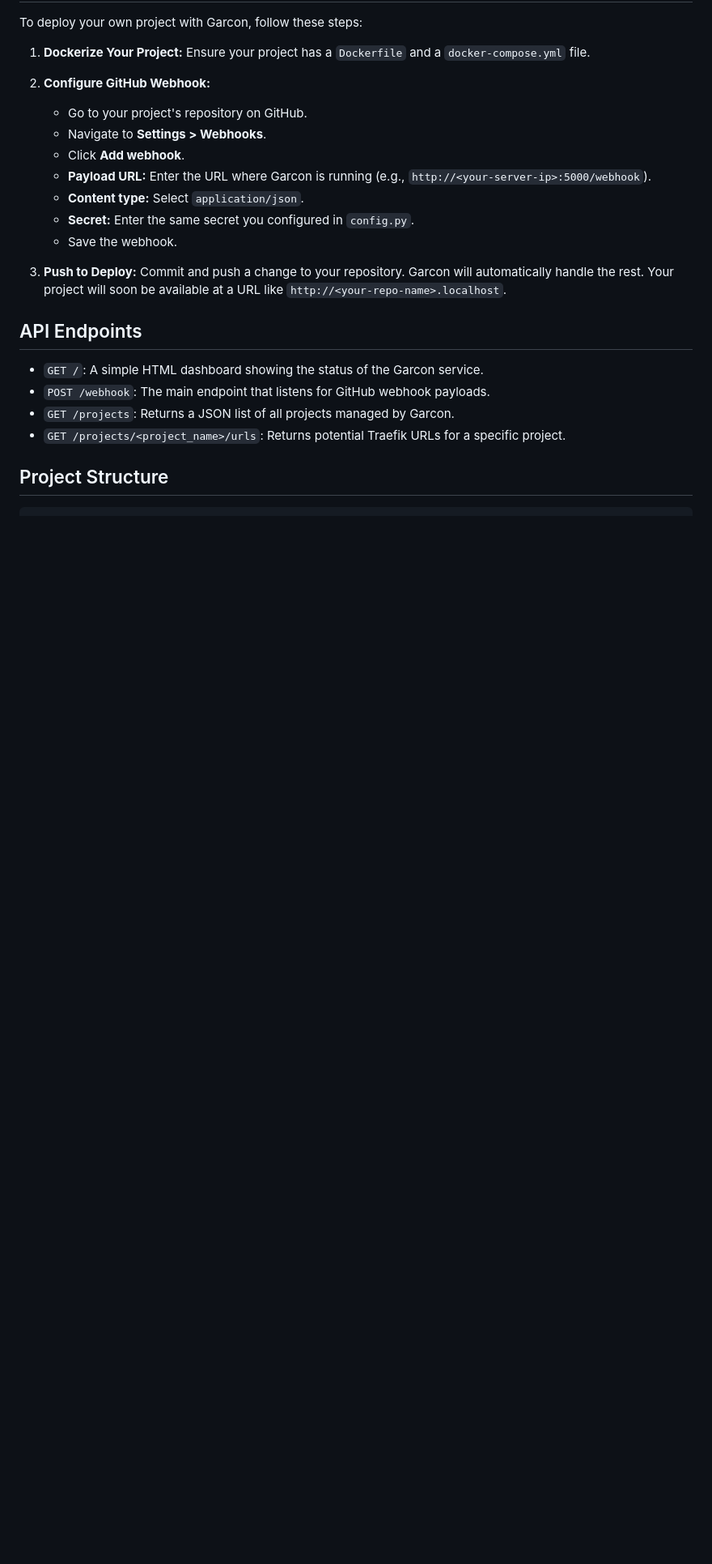
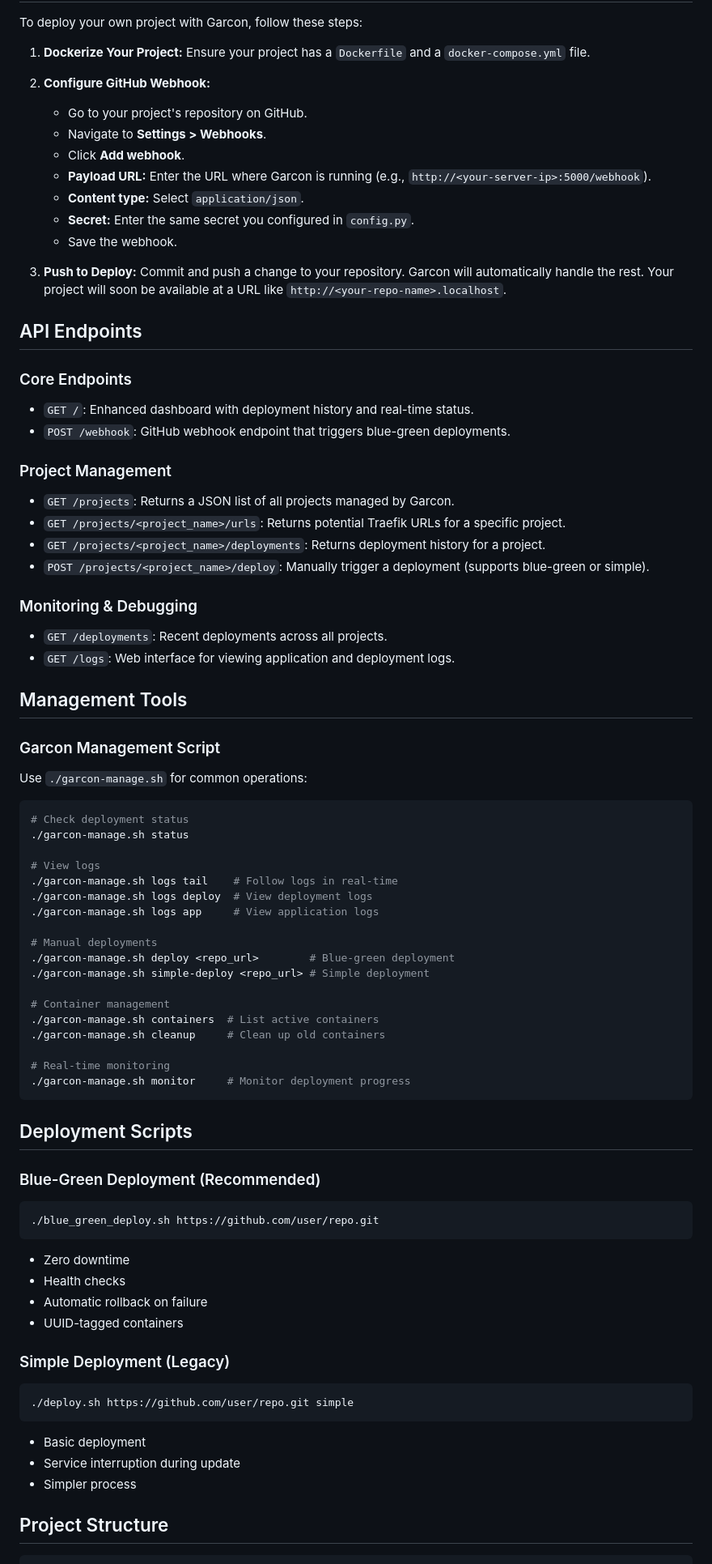
Before and after one commit to farhangbakhshi/garcon, a Markdown page: README.md, the part around one of its changes. Shown at 81% size. Rendered like a GitHub page; blank space fills up the shorter version.

Commit message:
Update README.md to enhance deployment features and API endpoints

````diff
--- a/README.md
+++ b/README.md
@@ -75,10 +81,64 @@ To deploy your own project with Garcon, follow these steps:
 
 ## API Endpoints
 
-- `GET /`: A simple HTML dashboard showing the status of the Garcon service.
-- `POST /webhook`: The main endpoint that listens for GitHub webhook payloads.
+### Core Endpoints
+- `GET /`: Enhanced dashboard with deployment history and real-time status.
+- `POST /webhook`: GitHub webhook endpoint that triggers blue-green deployments.
+
+### Project Management
 - `GET /projects`: Returns a JSON list of all projects managed by Garcon.
 - `GET /projects/<project_name>/urls`: Returns potential Traefik URLs for a specific project.
+- `GET /projects/<project_name>/deployments`: Returns deployment history for a project.
+- `POST /projects/<project_name>/deploy`: Manually trigger a deployment (supports blue-green or simple).
+
+### Monitoring & Debugging
+- `GET /deployments`: Recent deployments across all projects.
+- `GET /logs`: Web interface for viewing application and deployment logs.
+
+## Management Tools
+
+### Garcon Management Script
+Use `./garcon-manage.sh` for common operations:
+
+```bash
+# Check deployment status
+./garcon-manage.sh status
+
+# View logs
+./garcon-manage.sh logs tail    # Follow logs in real-time
+./garcon-manage.sh logs deploy  # View deployment logs
+./garcon-manage.sh logs app     # View application logs
+
+# Manual deployments
+./garcon-manage.sh deploy <repo_url>        # Blue-green deployment
+./garcon-manage.sh simple-deploy <repo_url> # Simple deployment
+
+# Container management
+./garcon-manage.sh containers  # List active containers
+./garcon-manage.sh cleanup     # Clean up old containers
+
+# Real-time monitoring
+./garcon-manage.sh monitor     # Monitor deployment progress
+```
+
+## Deployment Scripts
+
+### Blue-Green Deployment (Recommended)
+```bash
+./blue_green_deploy.sh https://github.com/user/repo.git
+```
+- Zero downtime
+- Health checks
+- Automatic rollback on failure
+- UUID-tagged containers
+
+### Simple Deployment (Legacy)
+```bash
+./deploy.sh https://github.com/user/repo.git simple
+```
+- Basic deployment
+- Service interruption during update
+- Simpler process
 
 ## Project Structure
 
````
Also changed, not shown: other parts of README.md (+37 -21 lines).
